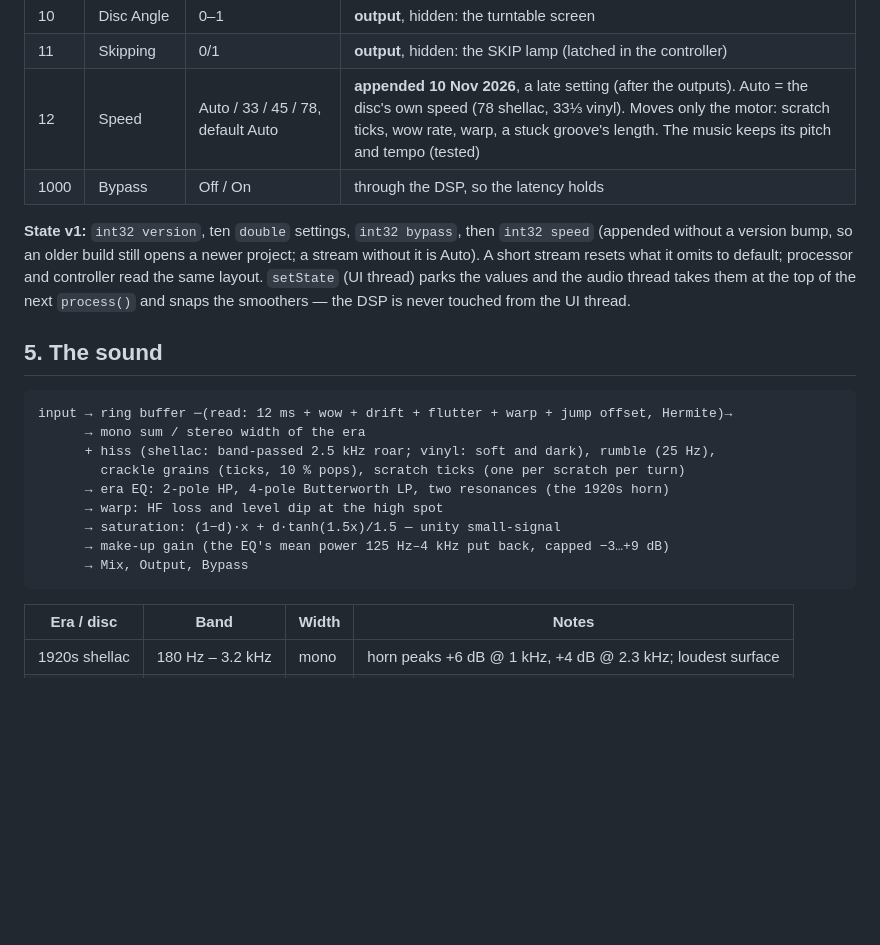
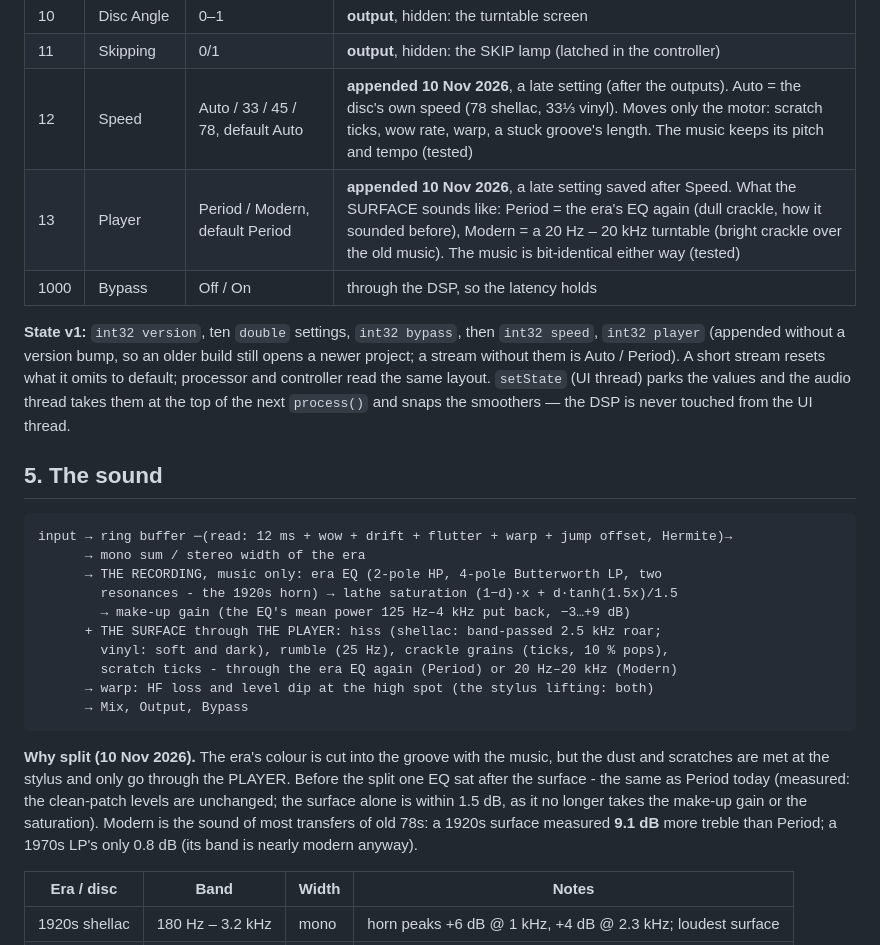
Before and after one commit to acobley/WornVinyl, a Markdown page: PORTING-NOTES.md, the part around one of its changes. Drawn GitHub-style; blank space fills up the shorter version.

````diff
--- a/PORTING-NOTES.md
+++ b/PORTING-NOTES.md
@@ -84,11 +84,12 @@ Every row carries normalised, plain and internal ranges; internal == plain
 | 10 | Disc Angle | 0–1 | **output**, hidden: the turntable screen |
 | 11 | Skipping | 0/1 | **output**, hidden: the SKIP lamp (latched in the controller) |
 | 12 | Speed | Auto / 33 / 45 / 78, default Auto | **appended 10 Nov 2026**, a late setting (after the outputs). Auto = the disc's own speed (78 shellac, 33⅓ vinyl). Moves only the motor: scratch ticks, wow rate, warp, a stuck groove's length. The music keeps its pitch and tempo (tested) |
+| 13 | Player | Period / Modern, default Period | **appended 10 Nov 2026**, a late setting saved after Speed. What the SURFACE sounds like: Period = the era's EQ again (dull crackle, how it sounded before), Modern = a 20 Hz – 20 kHz turntable (bright crackle over the old music). The music is bit-identical either way (tested) |
 | 1000 | Bypass | Off / On | through the DSP, so the latency holds |
 
 **State v1:** `int32 version`, ten `double` settings, `int32 bypass`, then
-`int32 speed` (appended without a version bump, so an older build still opens
-a newer project; a stream without it is Auto). A short
+`int32 speed`, `int32 player` (appended without a version bump, so an older
+build still opens a newer project; a stream without them is Auto / Period). A short
 stream resets what it omits to default; processor and controller read the
 same layout. `setState` (UI thread) parks the values and the audio thread
 takes them at the top of the next `process()` and snaps the smoothers — the
@@ -99,14 +100,24 @@ DSP is never touched from the UI thread.
 ```
 input → ring buffer ─(read: 12 ms + wow + drift + flutter + warp + jump offset, Hermite)→
       → mono sum / stereo width of the era
-      + hiss (shellac: band-passed 2.5 kHz roar; vinyl: soft and dark), rumble (25 Hz),
-        crackle grains (ticks, 10 % pops), scratch ticks (one per scratch per turn)
-      → era EQ: 2-pole HP, 4-pole Butterworth LP, two resonances (the 1920s horn)
-      → warp: HF loss and level dip at the high spot
-      → saturation: (1−d)·x + d·tanh(1.5x)/1.5 — unity small-signal
-      → make-up gain (the EQ's mean power 125 Hz–4 kHz put back, capped −3…+9 dB)
+      → THE RECORDING, music only: era EQ (2-pole HP, 4-pole Butterworth LP, two
+        resonances - the 1920s horn) → lathe saturation (1−d)·x + d·tanh(1.5x)/1.5
+        → make-up gain (the EQ's mean power 125 Hz–4 kHz put back, −3…+9 dB)
+      + THE SURFACE through THE PLAYER: hiss (shellac: band-passed 2.5 kHz roar;
+        vinyl: soft and dark), rumble (25 Hz), crackle grains (ticks, 10 % pops),
+        scratch ticks - through the era EQ again (Period) or 20 Hz–20 kHz (Modern)
+      → warp: HF loss and level dip at the high spot (the stylus lifting: both)
       → Mix, Output, Bypass
 ```
+
+**Why split (10 Nov 2026).** The era's colour is cut into the groove with the
+music, but the dust and scratches are met at the stylus and only go through
+the PLAYER. Before the split one EQ sat after the surface - the same as Period
+today (measured: the clean-patch levels are unchanged; the surface alone is
+within 1.5 dB, as it no longer takes the make-up gain or the saturation).
+Modern is the sound of most transfers of old 78s: a 1920s surface measured
+**9.1 dB** more treble than Period; a 1970s LP's only 0.8 dB (its band is
+nearly modern anyway).
 
 | Era / disc | Band | Width | Notes |
 |---|---|---|---|
````
Also changed, not shown: other parts of PORTING-NOTES.md (+3 -3 lines), Designs/WornVinyl-1-BlackPanel.png, 14 other files.
